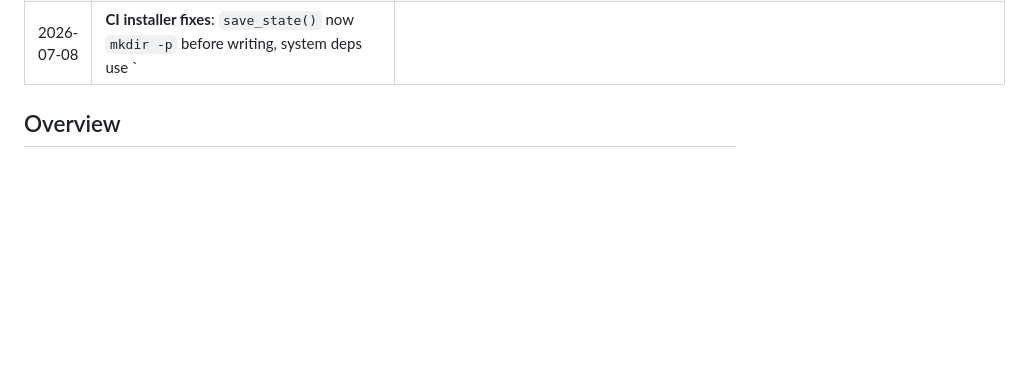
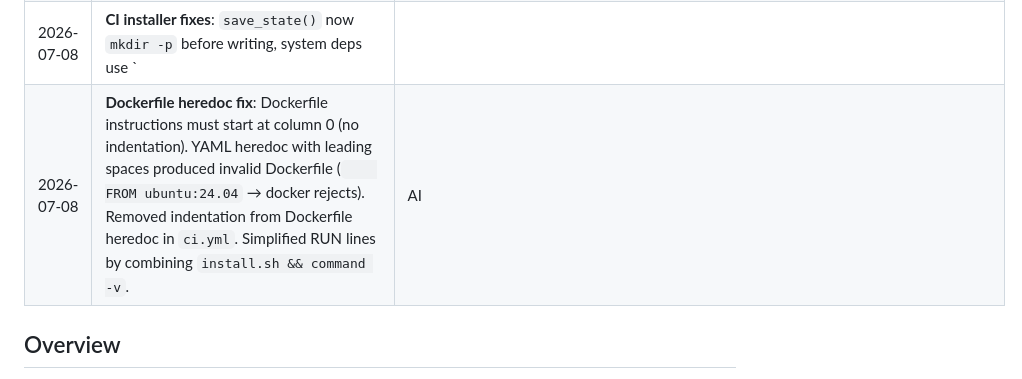
Before and after one commit to adittaya/workflow-vplink, a Markdown page: AGENTS.md, the part around the change. Rendered like a GitHub page; blank space fills up the shorter version.

Commit message:
Update AGENTS.md: Docker heredoc fix

```diff
--- a/AGENTS.md
+++ b/AGENTS.md
@@ -56,6 +56,7 @@
 | 2026-07-08 | **CI fixes**: ShellCheck `--severity=warning` (info/style don't block), SC2069 redirect order fixed, SC2034 unused vars suppressed, SC2155 local mask split, pipe exit code capture in CI with `PIPESTATUS`, `sudo` for detection perms, dropped openSUSE from matrix (no git in container), `bash -x` debug output for install failures | AI |
 | 2026-07-07 | **Production-grade installer**: `install.sh` rewritten as a one-command installer (`curl ... | bash`). Auto-detects 20+ environments (Debian/Ubuntu/Arch/Fedora/Alpine/openSUSE/Termux/proot/Container/CI/WSL), installs all deps (system packages, Node.js via binary/pkg-manager/nvm, npm, Playwright Chromium), configures credentials with first-time permanent save, creates global `vplink3.0` command with PATH setup, supports `vplink3.0 update` and `vplink3.0 uninstall` subcommands, logs everything, and is fully idempotent. Created `.github/workflows/ci.yml` with matrix testing across 8 distros + Docker + WSL + Termux compatibility. | AI |
 | 2026-07-08 | **CI installer fixes**: `save_state()` now `mkdir -p` before writing, system deps use `|| warn` for all distros (xvfb/x11vnc absent in ubuntu Docker `main` repo), git fallback uses `|| true` (shallow clone no `origin/main`), Debian node install creates `/usr/bin/node` symlink if missing, npm/playwright steps tolerant of transient failures, verify state uses `$HOME` instead of hardcoded `/root/`, apt-get update non-fatal, git clone non-fatal | AI |
+| 2026-07-08 | **Dockerfile heredoc fix**: Dockerfile instructions must start at column 0 (no indentation). YAML heredoc with leading spaces produced invalid Dockerfile (`    FROM ubuntu:24.04` → docker rejects). Removed indentation from Dockerfile heredoc in `ci.yml`. Simplified RUN lines by combining `install.sh && command -v`. | AI |
 
 ## Overview
 Automated vplink.in URL funnel: navigate auto-redirects, article "Continue" buttons (onlinewish/krishitalk/jobskiki/etc.), click "Get Link" on vplink.in, and capture the final destination URL.
```
